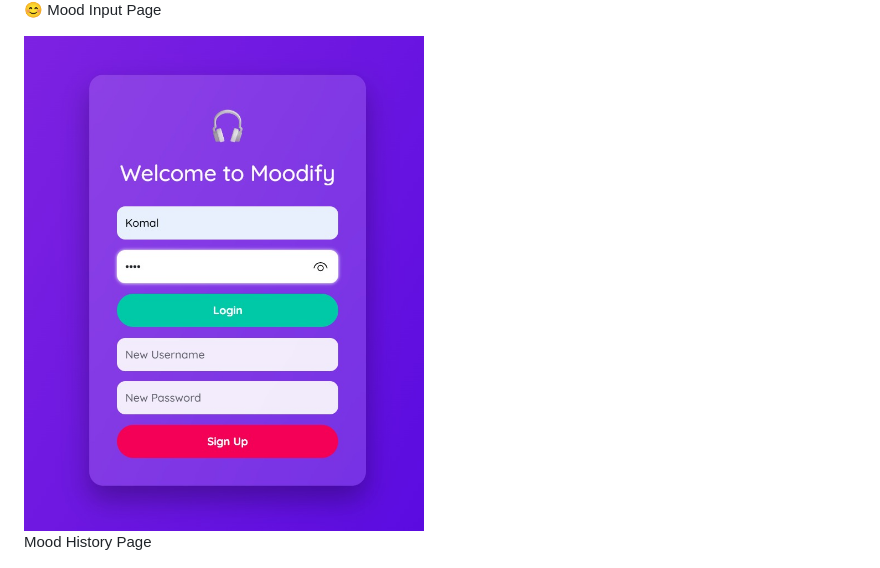
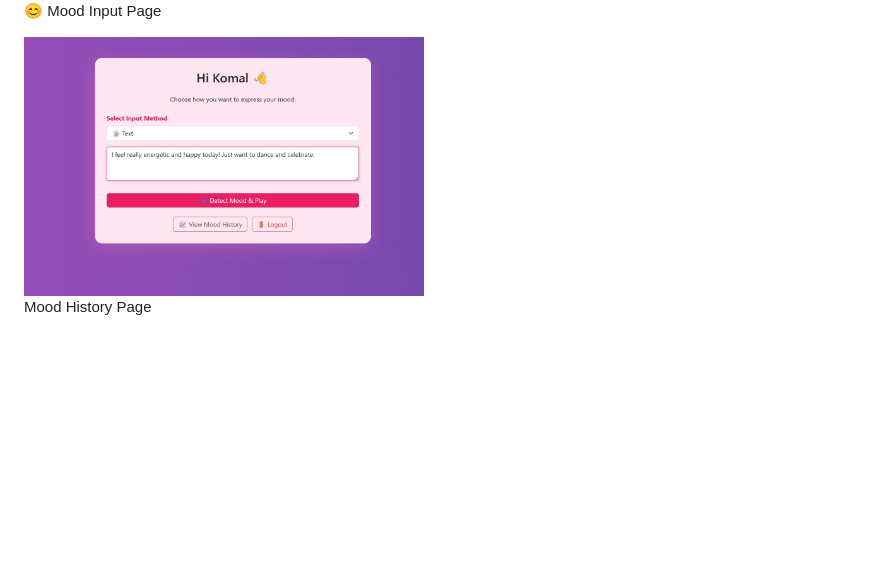
Before and after one commit to komalpadval13/moodify-music-recommender, a Markdown page: README.md, the part around one of its changes. Drawn GitHub-style; blank space fills up the shorter version.

```diff
--- a/README.md
+++ b/README.md
@@ -100,7 +100,7 @@ is a web application built using Flask that intelligently detects a user's mood
 
 😊 Mood Input Page
 
-<img src="assets/screenshots/login.jpg" alt="Login" width="400"/>
+<img src="assets/screenshots/mood_input.jpg" alt="mood_input" width="400"/>
 
 Mood History Page
 
```
Also changed, not shown: other parts of README.md (+1 -1 lines).
